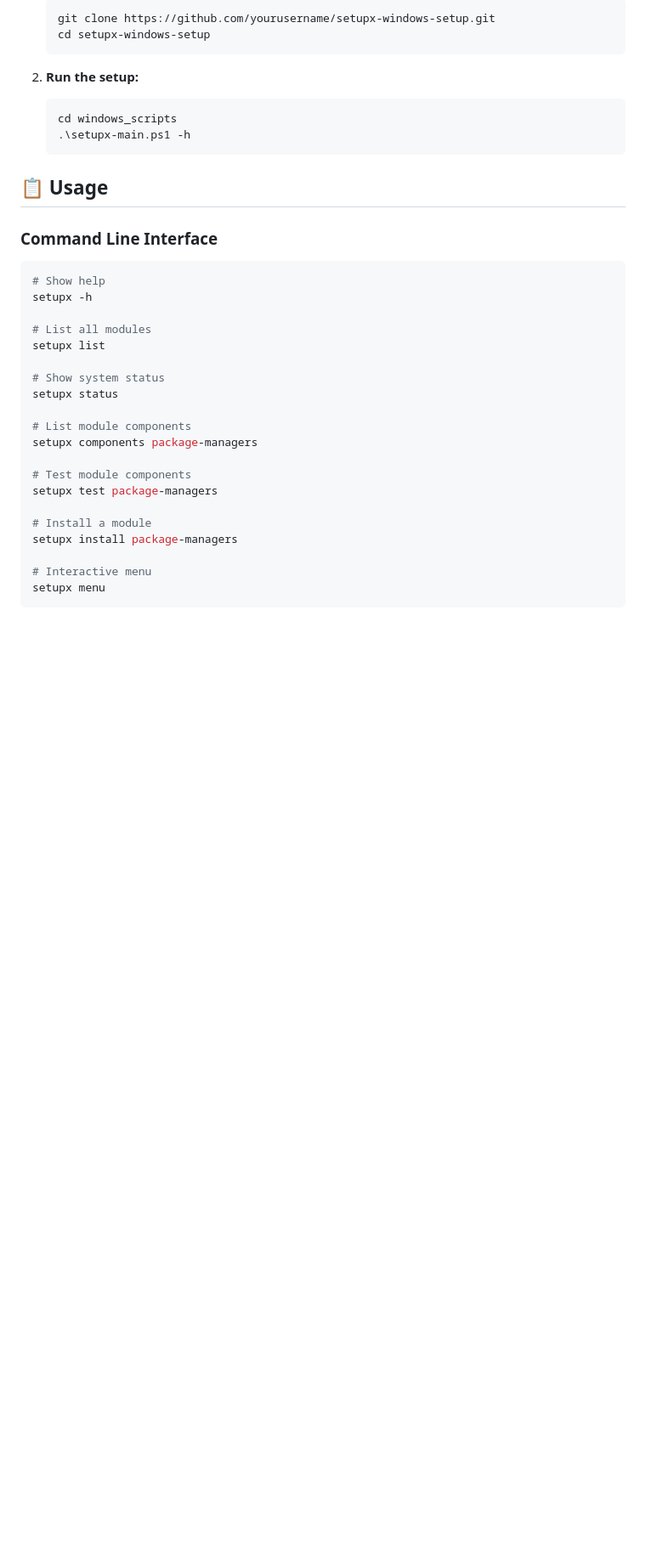
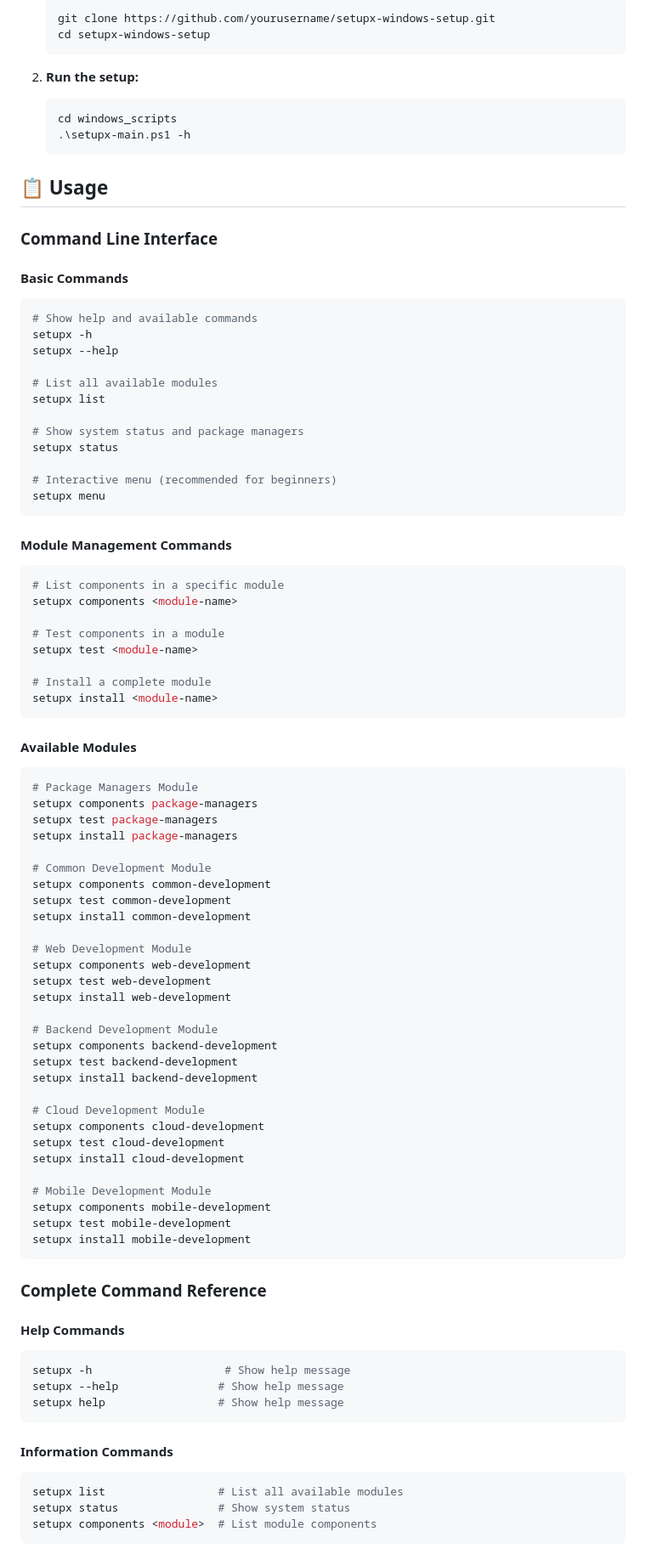
Before and after one commit to anshulyadav32/setupx-windows-setup, a Markdown page: README.md, the part around the change printed below. Shown: that part at 85% size. GitHub-like rendering; blank space fills up the shorter version.

````diff
--- a/README.md
+++ b/README.md
@@ -98,24 +98,83 @@ Cross-platform mobile development:
 
 ### Command Line Interface
 
+#### Basic Commands
+
 ```powershell
-# Show help
+# Show help and available commands
 setupx -h
+setupx --help
 
-# List all modules
+# List all available modules
 setupx list
 
-# Show system status
+# Show system status and package managers
 setupx status
 
-# List module components
+# Interactive menu (recommended for beginners)
+setupx menu
+```
+
+#### Module Management Commands
+
+```powershell
+# List components in a specific module
+setupx components <module-name>
+
+# Test components in a module
+setupx test <module-name>
+
+# Install a complete module
+setupx install <module-name>
+```
+
+#### Available Modules
+
+```powershell
+# Package Managers Module
 setupx components package-managers
-
-# Test module components
 setupx test package-managers
-
-# Install a module
 setupx install package-managers
 
-# Interactive menu
-setupx menu
+# Common Development Module
+setupx components common-development
+setupx test common-development
+setupx install common-development
+
+# Web Development Module
+setupx components web-development
+setupx test web-development
+setupx install web-development
+
+# Backend Development Module
+setupx components backend-development
+setupx test backend-development
+setupx install backend-development
+
+# Cloud Development Module
+setupx components cloud-development
+setupx test cloud-development
+setupx install cloud-development
+
+# Mobile Development Module
+setupx components mobile-development
+setupx test mobile-development
+setupx install mobile-development
+```
+
+### Complete Command Reference
+
+#### Help Commands
+```powershell
+setupx -h                    # Show help message
+setupx --help               # Show help message
+setupx help                 # Show help message
+```
+
+#### Information Commands
+```powershell
+setupx list                 # List all available modules
+setupx status               # Show system status
+setupx components <module>  # List module components
+```
+
````
Also changed, not shown: other parts of README.md (+73 -5 lines).
